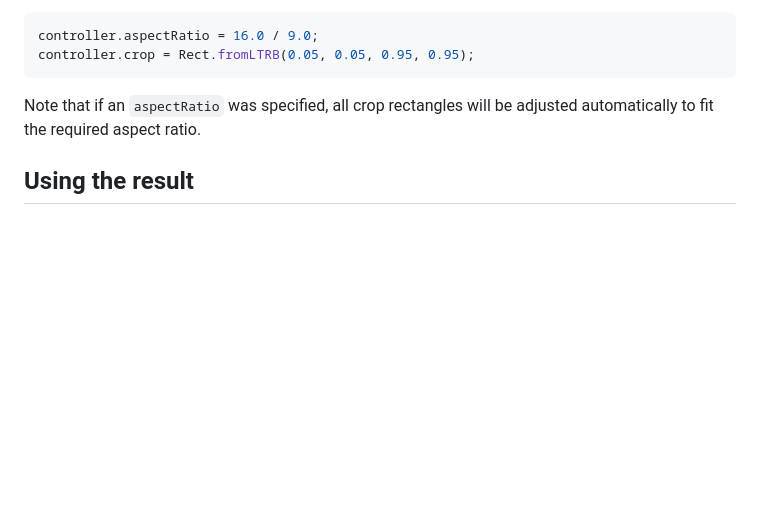
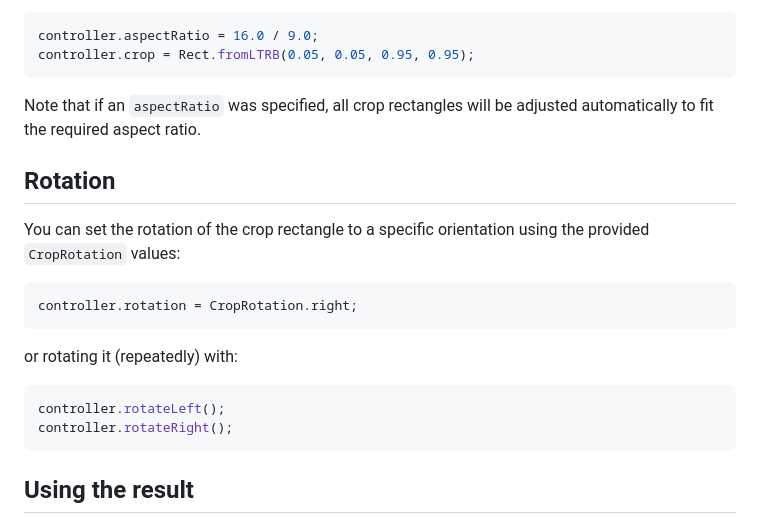
Before and after one commit to deakjahn/crop_image, a Markdown page: README.md, the part around the change. GitHub-like rendering; blank space fills up the shorter version.

````diff
--- a/README.md
+++ b/README.md
@@ -69,6 +69,21 @@ controller.crop = Rect.fromLTRB(0.05, 0.05, 0.95, 0.95);
  Note that if an `aspectRatio` was specified, all crop rectangles will be adjusted automatically to fit the
  required aspect ratio.
 
+## Rotation
+
+You can set the rotation of the crop rectangle to a specific orientation using the provided `CropRotation` values:
+
+```dart
+controller.rotation = CropRotation.right;
+```
+
+or rotating it (repeatedly) with:
+
+```dart
+controller.rotateLeft();
+controller.rotateRight();
+```
+
 ## Using the result
 
 The final crop rectangle decided by the user can be used in various ways. The base output of the widget
````
